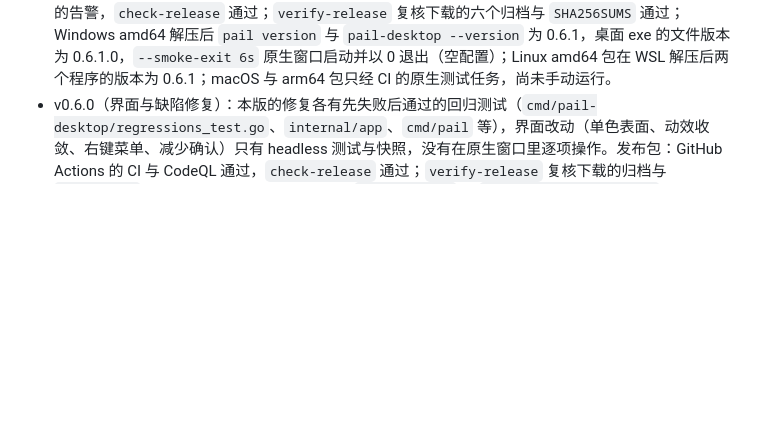
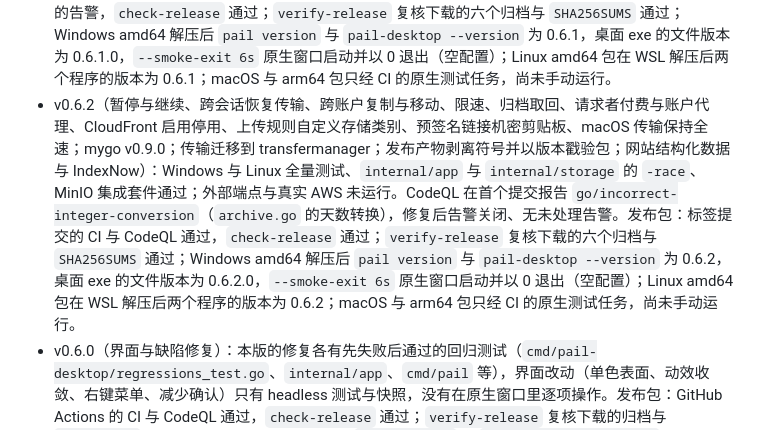
Before and after one commit to DejavuMoe/Pail, a Markdown page: docs/dev/status.md, the part around the change. Drawn GitHub-style; blank space fills up the shorter version.

Commit message:
docs(status): v0.6.2 release verification
Co-Authored-By: Claude Opus 5.5 <noreply@anthropic.com>

```diff
--- a/docs/dev/status.md
+++ b/docs/dev/status.md
@@ -193,6 +193,7 @@ VersityGW 已确认的行为：PutObject 与 CompleteMultipartUpload 遵守 `If-
 - 命令行外壳没有对真实服务端运行。
 - v0.5.0（命令行账户、保险库与对象命令，状态栏计数）：新命令只有进程内对 `internal/s3test` 的测试；状态栏与折叠传输条的计数动画只有 headless 测试（含加载期间不滚动的断言）和一张开发构建的 `--demo` 截图，没有在原生窗口里目视动画过程。发布包：GitHub Actions 的 CI 与 CodeQL 通过且没有未处理的告警，`check-release` 通过；`verify-release` 复核下载的六个归档与 `SHA256SUMS` 通过；Windows amd64 解压后 `pail version` 与 `pail-desktop --version` 为 0.5.0，桌面程序 `--smoke-exit 6s` 原生窗口启动并以 0 退出（空配置，停在欢迎页），发布包不再接受 `--demo`；Linux amd64 包在 WSL 解压后两个程序的版本为 0.5.0；macOS 包由所有者在 Apple silicon 与 Intel 两台 Mac 上手动运行；Windows 与 Linux 的 arm64 包只经 CI 的原生测试任务。
 - v0.6.1（审计修复：异步结果归属、草稿保留、账户与保险库跨进程写入、移动与上传正文核对、重试批次、发布验包读取 `main.version`）：每项修复各有先失败后通过的回归测试；界面修复只有 headless 测试，没有在原生窗口里逐项操作；macOS 回收站修复只交叉编译，没有在 Mac 上运行。工具链升级到 Go 1.27.4（GO-2026-6859）。发布包：GitHub Actions 的 CI 与 CodeQL 通过且没有未处理的告警，`check-release` 通过；`verify-release` 复核下载的六个归档与 `SHA256SUMS` 通过；Windows amd64 解压后 `pail version` 与 `pail-desktop --version` 为 0.6.1，桌面 exe 的文件版本为 0.6.1.0，`--smoke-exit 6s` 原生窗口启动并以 0 退出（空配置）；Linux amd64 包在 WSL 解压后两个程序的版本为 0.6.1；macOS 与 arm64 包只经 CI 的原生测试任务，尚未手动运行。
+- v0.6.2（暂停与继续、跨会话恢复传输、跨账户复制与移动、限速、归档取回、请求者付费与账户代理、CloudFront 启用停用、上传规则自定义存储类别、预签名链接机密剪贴板、macOS 传输保持全速；mygo v0.9.0；传输迁移到 transfermanager；发布产物剥离符号并以版本戳验包；网站结构化数据与 IndexNow）：Windows 与 Linux 全量测试、`internal/app` 与 `internal/storage` 的 `-race`、MinIO 集成套件通过；外部端点与真实 AWS 未运行。CodeQL 在首个提交报告 `go/incorrect-integer-conversion`（`archive.go` 的天数转换），修复后告警关闭、无未处理告警。发布包：标签提交的 CI 与 CodeQL 通过，`check-release` 通过；`verify-release` 复核下载的六个归档与 `SHA256SUMS` 通过；Windows amd64 解压后 `pail version` 与 `pail-desktop --version` 为 0.6.2，桌面 exe 的文件版本为 0.6.2.0，`--smoke-exit 6s` 原生窗口启动并以 0 退出（空配置）；Linux amd64 包在 WSL 解压后两个程序的版本为 0.6.2；macOS 与 arm64 包只经 CI 的原生测试任务，尚未手动运行。
 - v0.6.0（界面与缺陷修复）：本版的修复各有先失败后通过的回归测试（`cmd/pail-desktop/regressions_test.go`、`internal/app`、`cmd/pail` 等），界面改动（单色表面、动效收敛、右键菜单、减少确认）只有 headless 测试与快照，没有在原生窗口里逐项操作。发布包：GitHub Actions 的 CI 与 CodeQL 通过，`check-release` 通过；`verify-release` 复核下载的归档与 `SHA256SUMS` 通过；Windows amd64 解压后 `pail version` 与 `pail-desktop --version` 为 0.6.0，桌面 exe 的文件版本为 0.6.0.0，`--smoke-exit 6s` 原生窗口启动并以 0 退出（空配置）；macOS 与 arm64 包只经 CI 的原生测试任务，尚未手动运行。
 - v0.5.3（账户指定存储桶，来自 PR #7）：指定存储桶的协议测试只放行指定文件夹的请求，并有 MinIO 端到端测试；桌面界面只有 headless 测试，没有在原生窗口里操作，也没有对真实的受限 IAM 密钥运行。发布包：GitHub Actions 的 CI 与 CodeQL 通过，`check-release` 通过；`verify-release` 复核下载的六个归档与 `SHA256SUMS` 通过；Windows amd64 解压后 `pail version` 与 `pail-desktop --version` 为 0.5.3，桌面程序 `--smoke-exit 6s` 原生窗口启动并以 0 退出（空配置）；macOS 与 arm64 包只经 CI 的原生测试任务，尚未手动运行。
 - v0.5.2（mygo 升级到 v0.8.3，选中大量对象时每帧只汇总一次选择，新建文件夹对话框不受旧结果影响，失焦窗口里选中行保持 `Selection` 底色）：新建文件夹、取消的按压、紧凑筛选的 Esc 与失焦窗口的选中行都只有 headless 测试（含像素断言）；所有者在 Windows 原生窗口里用修复前的开发构建看过激活窗口的选中行，并发现了失焦时选中行变成深色实底的问题，修复后的失焦外观没有在原生窗口里复看，其余改动也没有逐项操作；Alt 打开 Windows 菜单栏与 macOS 的失焦外观没有验证。发布包：GitHub Actions 的 CI 与 CodeQL 通过且没有未处理的告警，`check-release` 通过；`verify-release` 复核下载的六个归档与 `SHA256SUMS` 通过；Windows amd64 解压后 `pail version` 与 `pail-desktop --version` 为 0.5.2，桌面程序 `--smoke-exit 6s` 原生窗口启动并以 0 退出（空配置）；Linux amd64 包在 WSL 解压后两个程序的版本为 0.5.2；macOS 与 arm64 包只经 CI 的原生测试任务，尚未手动运行。
```
